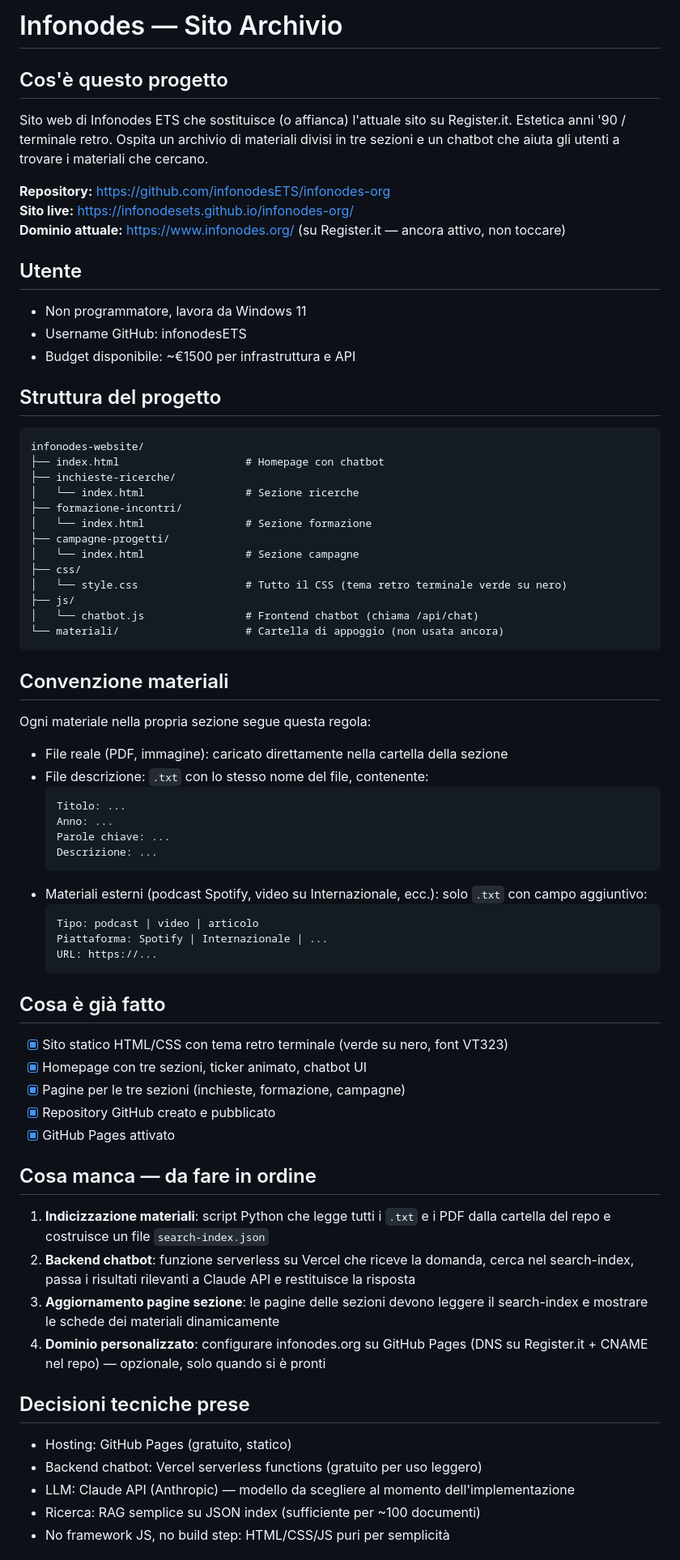
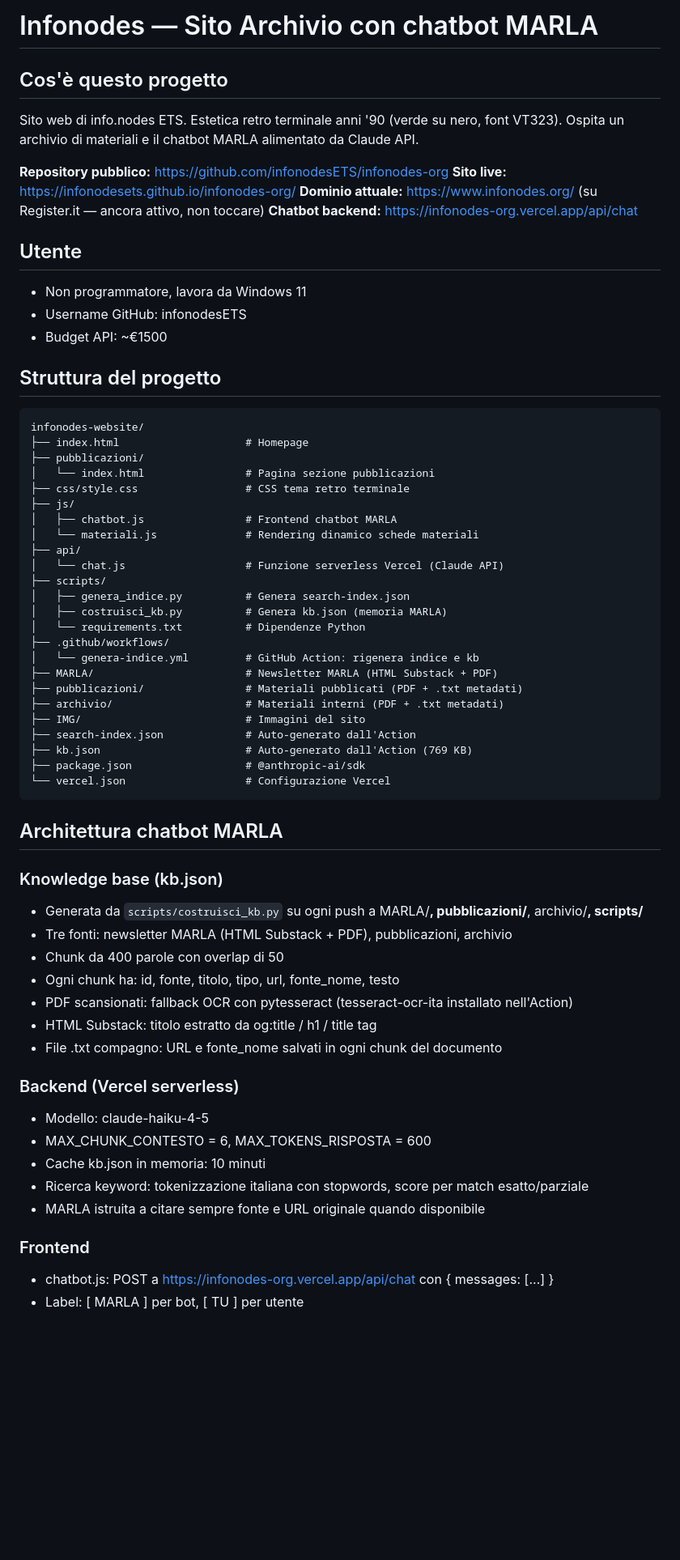
Before and after one commit to infonodesETS/infonodes-org, a Markdown page: CLAUDE.md, the part around one of its changes. Shown at 81% size. GitHub-like rendering; blank space fills up the shorter version.

Commit message:
Aggiorna CLAUDE.md con architettura attuale del progetto
Co-Authored-By: Claude Sonnet 4.6 <noreply@anthropic.com>

````diff
--- a/CLAUDE.md
+++ b/CLAUDE.md
@@ -1,74 +1,66 @@
-# Infonodes — Sito Archivio
+# Infonodes — Sito Archivio con chatbot MARLA
 
 ## Cos'è questo progetto
-Sito web di Infonodes ETS che sostituisce (o affianca) l'attuale sito su Register.it.
-Estetica anni '90 / terminale retro. Ospita un archivio di materiali divisi in tre sezioni
-e un chatbot che aiuta gli utenti a trovare i materiali che cercano.
+Sito web di info.nodes ETS. Estetica retro terminale anni '90 (verde su nero, font VT323).
+Ospita un archivio di materiali e il chatbot MARLA alimentato da Claude API.
 
-**Repository:** https://github.com/infonodesETS/infonodes-org
+**Repository pubblico:** https://github.com/infonodesETS/infonodes-org
 **Sito live:** https://infonodesets.github.io/infonodes-org/
 **Dominio attuale:** https://www.infonodes.org/ (su Register.it — ancora attivo, non toccare)
+**Chatbot backend:** https://infonodes-org.vercel.app/api/chat
 
 ## Utente
 - Non programmatore, lavora da Windows 11
 - Username GitHub: infonodesETS
-- Budget disponibile: ~€1500 per infrastruttura e API
+- Budget API: ~€1500
 
 ## Struttura del progetto
 ```
 infonodes-website/
-├── index.html                    # Homepage con chatbot
-├── inchieste-ricerche/
-│   └── index.html                # Sezione ricerche
-├── formazione-incontri/
-│   └── index.html                # Sezione formazione
-├── campagne-progetti/
-│   └── index.html                # Sezione campagne
-├── css/
-│   └── style.css                 # Tutto il CSS (tema retro terminale verde su nero)
+├── index.html                    # Homepage
+├── pubblicazioni/
+│   └── index.html                # Pagina sezione pubblicazioni
+├── css/style.css                 # CSS tema retro terminale
 ├── js/
-│   └── chatbot.js                # Frontend chatbot (chiama /api/chat)
-└── materiali/                    # Cartella di appoggio (non usata ancora)
+│   ├── chatbot.js                # Frontend chatbot MARLA
+│   └── materiali.js              # Rendering dinamico schede materiali
+├── api/
+│   └── chat.js                   # Funzione serverless Vercel (Claude API)
+├── scripts/
+│   ├── genera_indice.py          # Genera search-index.json
+│   ├── costruisci_kb.py          # Genera kb.json (memoria MARLA)
+│   └── requirements.txt          # Dipendenze Python
+├── .github/workflows/
+│   └── genera-indice.yml         # GitHub Action: rigenera indice e kb
+├── MARLA/                        # Newsletter MARLA (HTML Substack + PDF)
+├── pubblicazioni/                # Materiali pubblicati (PDF + .txt metadati)
+├── archivio/                     # Materiali interni (PDF + .txt metadati)
+├── IMG/                          # Immagini del sito
+├── search-index.json             # Auto-generato dall'Action
+├── kb.json                       # Auto-generato dall'Action (769 KB)
+├── package.json                  # @anthropic-ai/sdk
+└── vercel.json                   # Configurazione Vercel
 ```
 
-## Convenzione materiali
-Ogni materiale nella propria sezione segue questa regola:
-- File reale (PDF, immagine): caricato direttamente nella cartella della sezione
-- File descrizione: `.txt` con lo stesso nome del file, contenente:
-  ```
-  Titolo: ...
-  Anno: ...
-  Parole chiave: ...
-  Descrizione: ...
-  ```
-- Materiali esterni (podcast Spotify, video su Internazionale, ecc.): solo `.txt` con campo aggiuntivo:
-  ```
-  Tipo: podcast | video | articolo
-  Piattaforma: Spotify | Internazionale | ...
-  URL: https://...
-  ```
+## Architettura chatbot MARLA
 
-## Cosa è già fatto
-- [x] Sito statico HTML/CSS con tema retro terminale (verde su nero, font VT323)
-- [x] Homepage con tre sezioni, ticker animato, chatbot UI
-- [x] Pagine per le tre sezioni (inchieste, formazione, campagne)
-- [x] Repository GitHub creato e pubblicato
-- [x] GitHub Pages attivato
+### Knowledge base (kb.json)
+- Generata da `scripts/costruisci_kb.py` su ogni push a MARLA/**, pubblicazioni/**, archivio/**, scripts/**
+- Tre fonti: newsletter MARLA (HTML Substack + PDF), pubblicazioni, archivio
+- Chunk da 400 parole con overlap di 50
+- Ogni chunk ha: id, fonte, titolo, tipo, url, fonte_nome, testo
+- PDF scansionati: fallback OCR con pytesseract (tesseract-ocr-ita installato nell'Action)
+- HTML Substack: titolo estratto da og:title / h1 / title tag
+- File .txt compagno: URL e fonte_nome salvati in ogni chunk del documento
 
-## Cosa manca — da fare in ordine
-1. **Indicizzazione materiali**: script Python che legge tutti i `.txt` e i PDF
-   dalla cartella del repo e costruisce un file `search-index.json`
-2. **Backend chatbot**: funzione serverless su Vercel che riceve la domanda,
-   cerca nel search-index, passa i risultati rilevanti a Claude API e restituisce la risposta
-3. **Aggiornamento pagine sezione**: le pagine delle sezioni devono leggere
-   il search-index e mostrare le schede dei materiali dinamicamente
-4. **Dominio personalizzato**: configurare infonodes.org su GitHub Pages
-   (DNS su Register.it + CNAME nel repo) — opzionale, solo quando si è pronti
+### Backend (Vercel serverless)
+- Modello: claude-haiku-4-5
+- MAX_CHUNK_CONTESTO = 6, MAX_TOKENS_RISPOSTA = 600
+- Cache kb.json in memoria: 10 minuti
+- Ricerca keyword: tokenizzazione italiana con stopwords, score per match esatto/parziale
+- MARLA istruita a citare sempre fonte e URL originale quando disponibile
 
-## Decisioni tecniche prese
-- Hosting: GitHub Pages (gratuito, statico)
-- Backend chatbot: Vercel serverless functions (gratuito per uso leggero)
-- LLM: Claude API (Anthropic) — modello da scegliere al momento dell'implementazione
-- Ricerca: RAG semplice su JSON index (sufficiente per ~100 documenti)
-- No framework JS, no build step: HTML/CSS/JS puri per semplicità
+### Frontend
+- chatbot.js: POST a https://infonodes-org.vercel.app/api/chat con { messages: [...] }
+- Label: [ MARLA ] per bot, [ TU ] per utente
 
````
Also changed, not shown: other parts of CLAUDE.md (+27 -9 lines).
